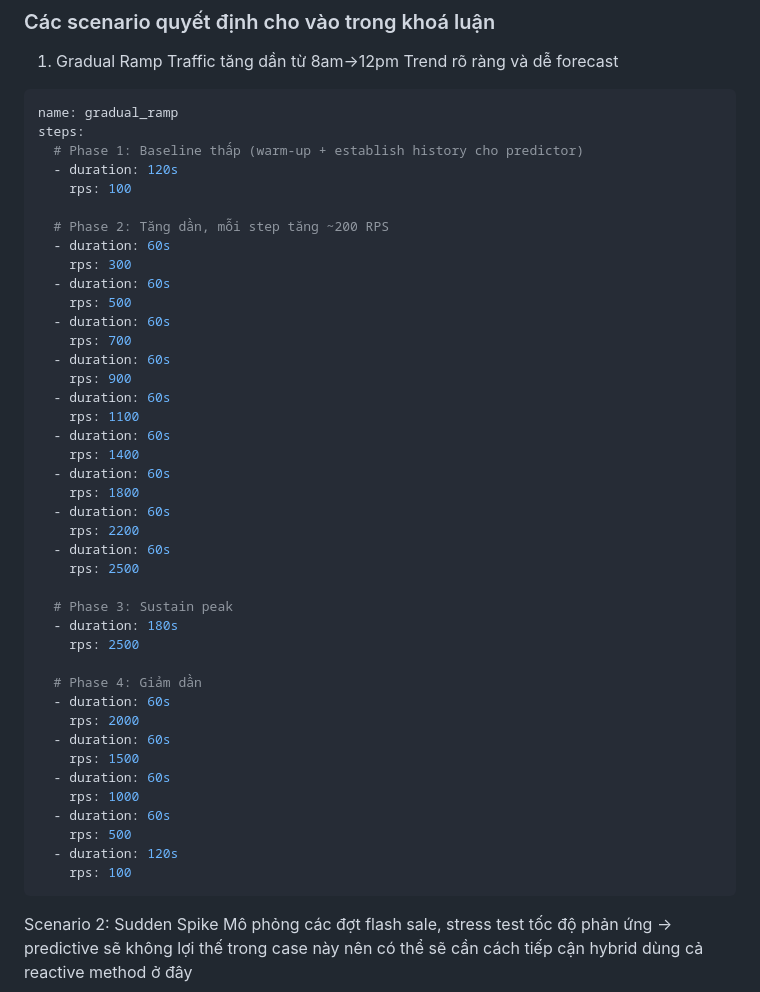
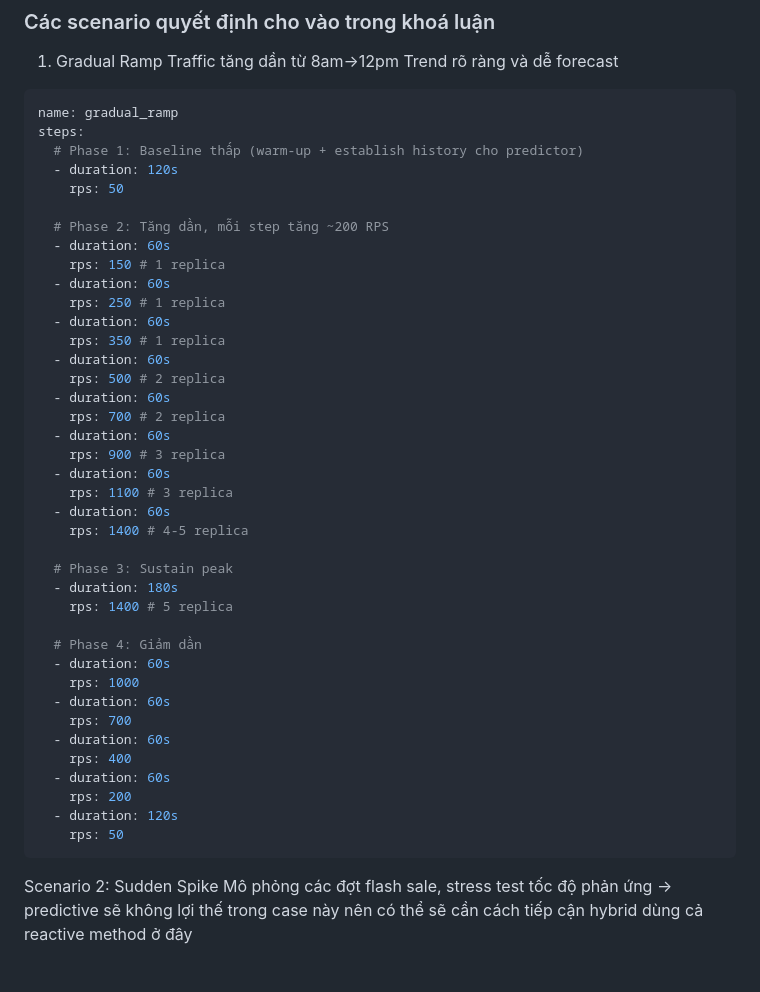
Before and after one commit to armistcxy/kltn, a Markdown page: docs/how-to-benchmark.md, the part around the change. Rendered like a GitHub page; blank space fills up the shorter version.

Commit message:
modify gradual ramp scenario

````diff
--- a/docs/how-to-benchmark.md
+++ b/docs/how-to-benchmark.md
@@ -20,43 +20,41 @@ name: gradual_ramp
 steps:
   # Phase 1: Baseline thấp (warm-up + establish history cho predictor)
   - duration: 120s
-    rps: 100
+    rps: 50
 
   # Phase 2: Tăng dần, mỗi step tăng ~200 RPS
   - duration: 60s
-    rps: 300
+    rps: 150 # 1 replica
   - duration: 60s
-    rps: 500
+    rps: 250 # 1 replica
+  - duration: 60s
+    rps: 350 # 1 replica
+  - duration: 60s
+    rps: 500 # 2 replica
+  - duration: 60s
+    rps: 700 # 2 replica
+  - duration: 60s
+    rps: 900 # 3 replica
+  - duration: 60s
+    rps: 1100 # 3 replica
+  - duration: 60s
+    rps: 1400 # 4-5 replica
+
+  # Phase 3: Sustain peak
+  - duration: 180s
+    rps: 1400 # 5 replica
+
+  # Phase 4: Giảm dần
+  - duration: 60s
+    rps: 1000
   - duration: 60s
     rps: 700
   - duration: 60s
-    rps: 900
+    rps: 400
   - duration: 60s
-    rps: 1100
-  - duration: 60s
-    rps: 1400
-  - duration: 60s
-    rps: 1800
-  - duration: 60s
-    rps: 2200
-  - duration: 60s
-    rps: 2500
-
-  # Phase 3: Sustain peak
-  - duration: 180s
-    rps: 2500
-
-  # Phase 4: Giảm dần
-  - duration: 60s
-    rps: 2000
-  - duration: 60s
-    rps: 1500
-  - duration: 60s
-    rps: 1000
-  - duration: 60s
-    rps: 500
+    rps: 200
   - duration: 120s
-    rps: 100
+    rps: 50
 ```
 
 Scenario 2: Sudden Spike
````
